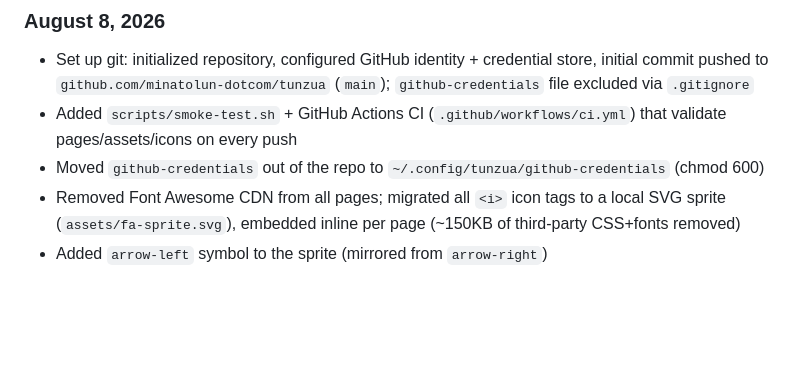
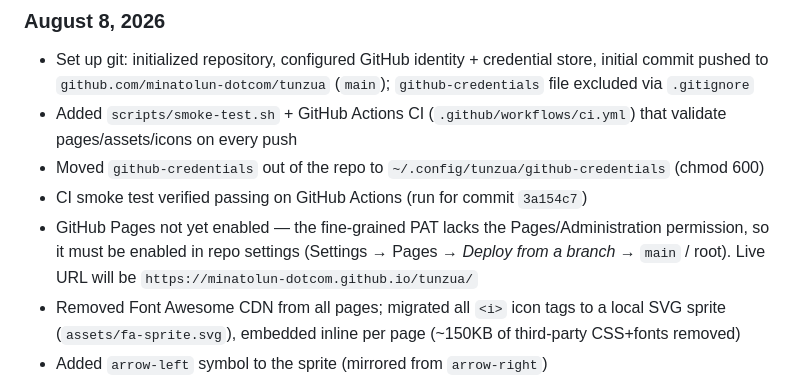
Before and after one commit to minatolun-dotcom/tunzua, a Markdown page: STATE.md, the part around the change. GitHub-like rendering; blank space fills up the shorter version.

Commit message:
Docs: note CI pass + Pages enable steps

```diff
--- a/STATE.md
+++ b/STATE.md
@@ -87,6 +87,8 @@ All runtime dependencies are now local except Google Fonts (preconnected).
 - Set up git: initialized repository, configured GitHub identity + credential store, initial commit pushed to `github.com/minatolun-dotcom/tunzua` (`main`); `github-credentials` file excluded via `.gitignore`
 - Added `scripts/smoke-test.sh` + GitHub Actions CI (`.github/workflows/ci.yml`) that validate pages/assets/icons on every push
 - Moved `github-credentials` out of the repo to `~/.config/tunzua/github-credentials` (chmod 600)
+- CI smoke test verified passing on GitHub Actions (run for commit `3a154c7`)
+- GitHub Pages not yet enabled — the fine-grained PAT lacks the Pages/Administration permission, so it must be enabled in repo settings (Settings → Pages → *Deploy from a branch* → `main` / root). Live URL will be `https://minatolun-dotcom.github.io/tunzua/`
 - Removed Font Awesome CDN from all pages; migrated all `<i>` icon tags to a local SVG sprite (`assets/fa-sprite.svg`), embedded inline per page (~150KB of third-party CSS+fonts removed)
 - Added `arrow-left` symbol to the sprite (mirrored from `arrow-right`)
 - Removed Tailwind Play CDN (`cdn.tailwindcss.com`) from `privacy.html`/`terms.html`; both now use the generated `tailwind.min.css` + new `assets/css/legal.css` supplement (contains the utility classes the legal pages need but the build lacks)
```
